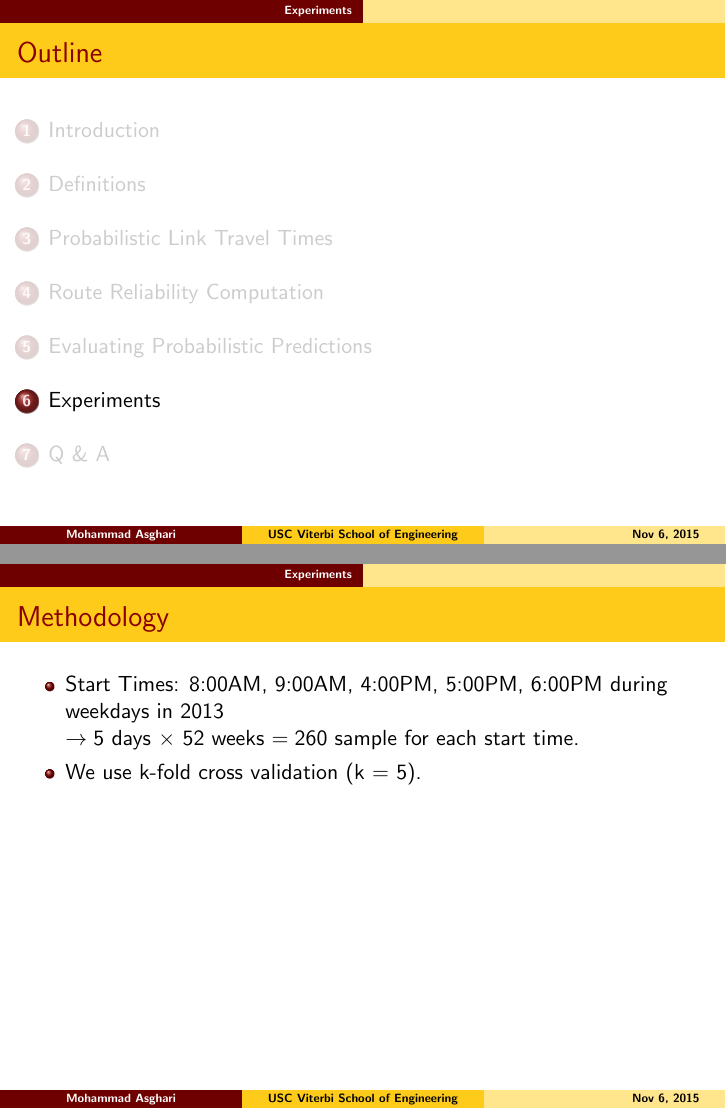
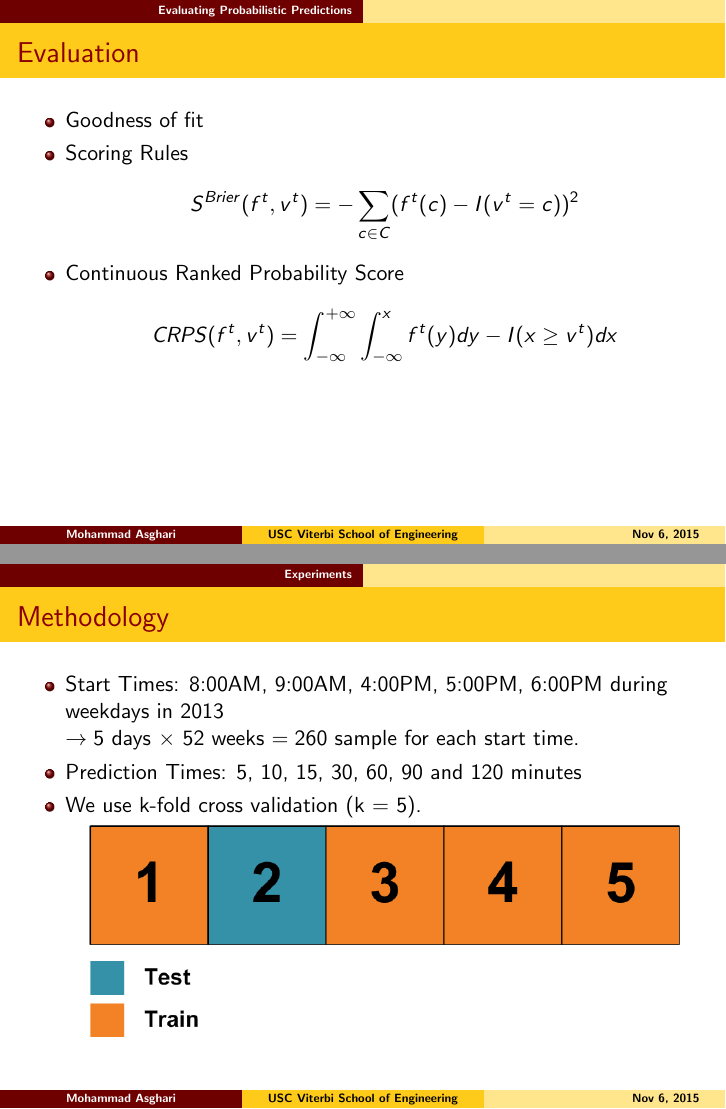
Before and after one commit to m-asghari/RoadNetworks, LaTeX slides (Presentation/GIS2015_Slides.tex): pages 61 and 67 of 74 before the commit and pages 63 and 73 of 80 after it, joined at a grey line. Compiled offline with pdfLaTeX.

Commit message:
InfoLab meeting dryrun presentation.

```diff
--- a/Presentation/GIS2015_Slides.tex
+++ b/Presentation/GIS2015_Slides.tex
@@ -440,11 +440,33 @@ DisTimCor & discrete & yes & yes\\ \hline
 \section{Evaluating Probabilistic Predictions}
 \frame{\frametitle{Outline}\tableofcontents[currentsection]}
 
+\begin{frame}\frametitle{Evaluation}
+\begin{itemize}
+\item Goodness of fit
+\item<2-> Scoring Rules
+\only<2->{
+\begin{gather*}
+S^{Brier}(f^t, v^t) = -\sum_{c \in C} (f^t(c) - I(v^t = c))^2
+\end{gather*}
+}
+\item<3-> Continuous Ranked Probability Score
+\only<3->{
+\begin{gather*}
+CRPS(f^t, v^t) = \int_{-\infty}^{+\infty} \int_{-\infty}^{x} f^t(y) dy - I(x
+\geq v^t) dx
+\end{gather*}
+}
+\end{itemize}
+\end{frame}
+
 \section{Experiments}
 \frame{\frametitle{Outline}\tableofcontents[currentsection]}
 
 \begin{frame}\frametitle{Data Set}
-
+\vspace{-0.25in}
+\begin{center}
+	\includegraphics[scale=0.16]{LA-map.jpg}
+\end{center}
 \begin{itemize}
 \item<2-> 50 links of $\sim 1$ mile.
 \item<3-> 10 routes of $\sim 40$ mile.
@@ -454,8 +476,24 @@ DisTimCor & discrete & yes & yes\\ \hline
 \begin{frame}\frametitle{Methodology}
 \begin{itemize}
 \item Start Times: 8:00AM, 9:00AM, 4:00PM, 5:00PM, 6:00PM during weekdays in 2013\\
-\only<2->{$\rightarrow 5$ days $\times \ 52$ weeks $ = 260$ sample for each start time}.
-\item<3-> We use k-fold cross validation (k = 5).
+\only<2->{$\rightarrow 5$ days $\times \ 52$ weeks $ = 260$ sample for each start time.}
+\item<3-> Prediction Times: 5, 10, 15, 30, 60, 90 and 120 minutes
+\item<4-> We use k-fold cross validation (k = 5).
+\only<4>{
+\begin{center}
+	\includegraphics[scale=0.35]{k-fold1.jpg}
+\end{center}
+}
+\only<5>{
+\begin{center}
+	\includegraphics[scale=0.35]{k-fold2.jpg}
+\end{center}
+}
+\only<6>{
+\begin{center}
+	\includegraphics[scale=0.35]{k-fold3.jpg}
+\end{center}
+}
 \end{itemize}
 
 \end{frame}
```
Also changed, not shown: Presentation/Graphics/LA-Map.jpg (added), Presentation/Graphics/k-fold1.jpg (added), Presentation/Graphics/k-fold2.jpg (added), Presentation/Graphics/k-fold3.jpg (added), 5 other files.
